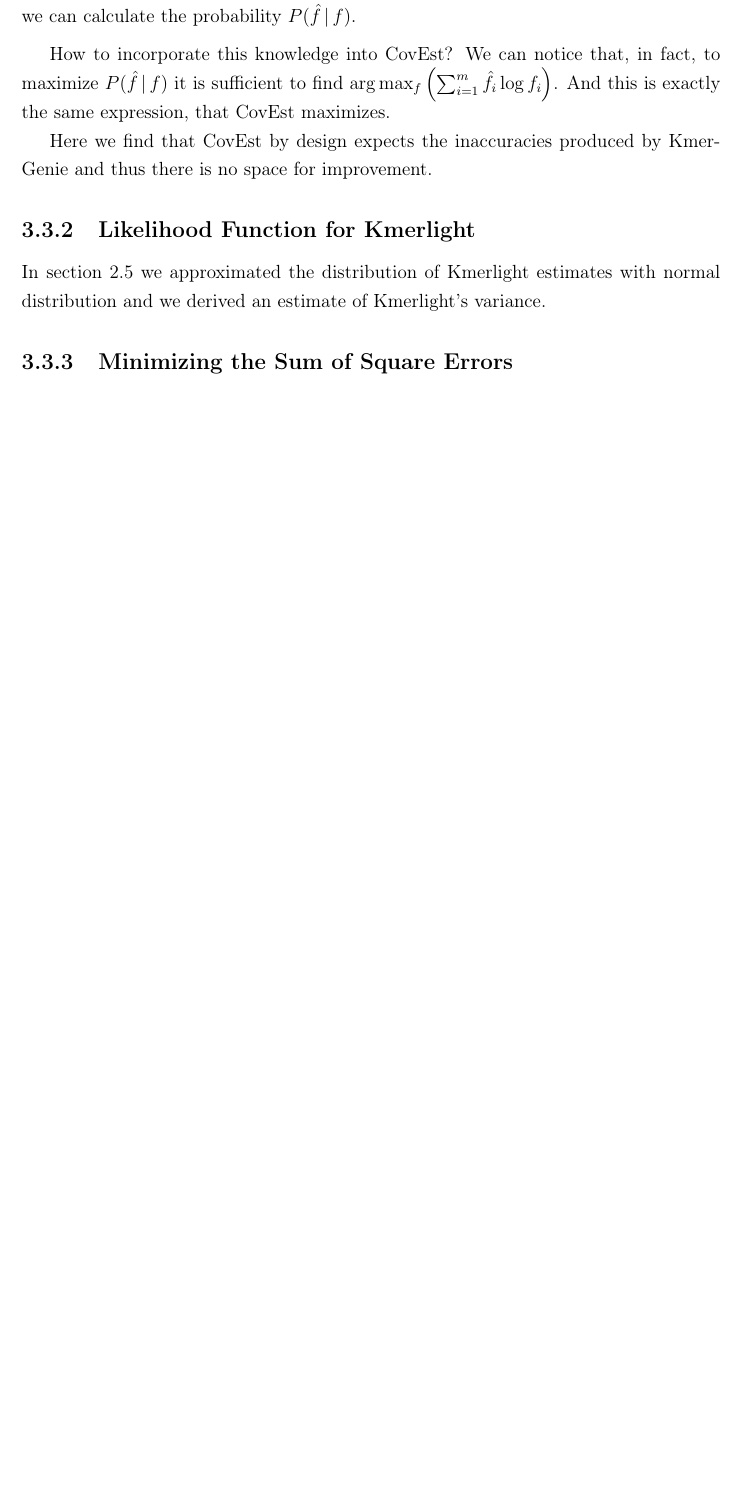
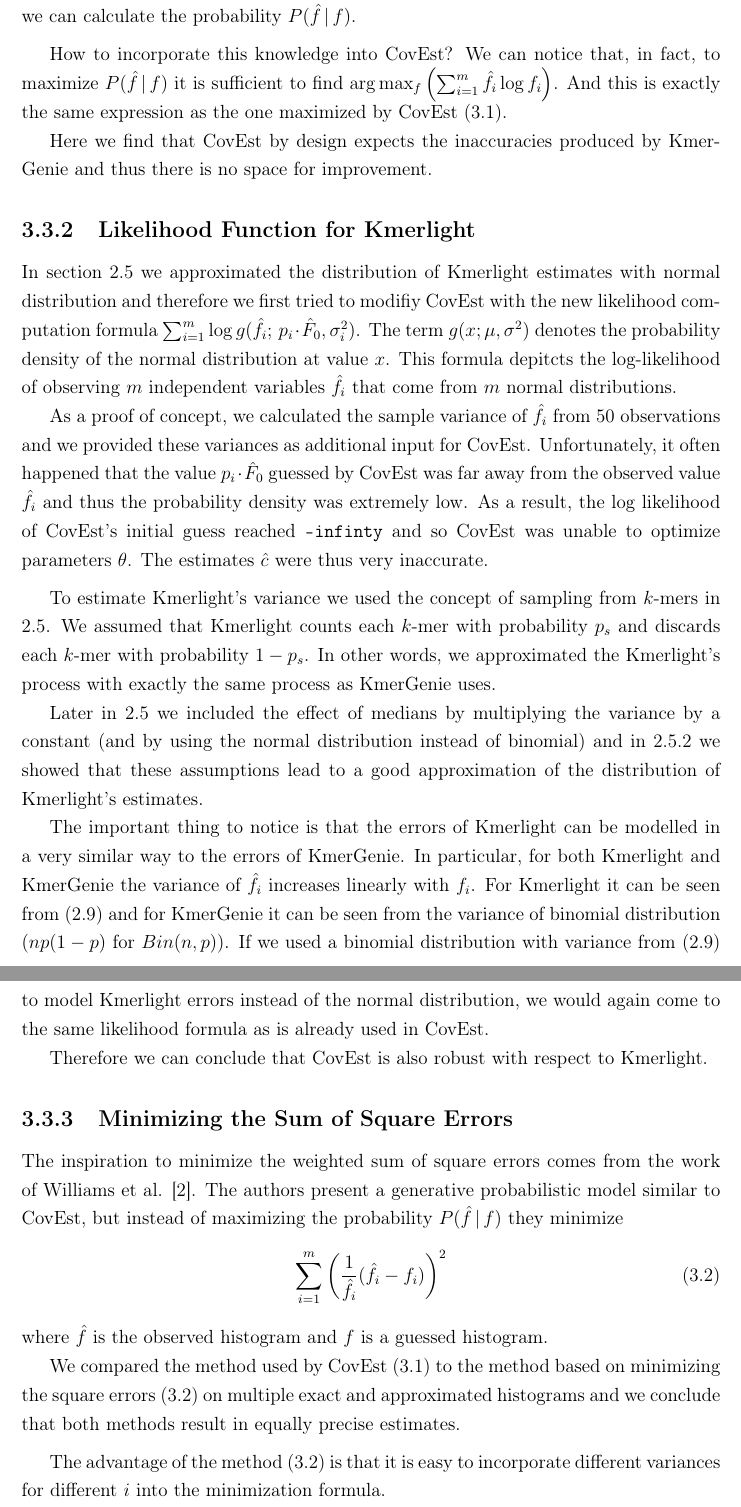
Before and after one commit to maaario/bachelor-thesis, a LaTeX thesis (main.tex, which reads chapter3/alternative-likelihood.tex): part of page 46 of 49 before the commit and two parts of pages 46 and 47 of 50 after it, the two joined at a grey line, cut so that both start at the same text, the shorter picture padded with empty space. Compiled offline with pdfLaTeX.

Commit message:
section 3.3.2 completed, section 3.3.3 started

```diff
--- a/chapter3/alternative-likelihood.tex
+++ b/chapter3/alternative-likelihood.tex
@@ -47,15 +47,72 @@ calculate the probability $P(\hat f\,|\,f)$.
 
 How to incorporate this knowledge into CovEst? We can notice that, in fact, to maximize
 $P(\hat f\,|\,f)$ it is sufficient to find $\arg \max_f \left(\sum_{i=1}^m \hat f_i \log f_i
-\right)$. And this is exactly the same expression, that CovEst maximizes.
+\right)$. And this is exactly the same expression as the one maximized by CovEst
+(\ref{eq:covest-likelihood}).
 
 Here we find that CovEst by design expects the inaccuracies produced by KmerGenie
 and thus there is no space for improvement.
 
+
+
+
 \subsection{Likelihood Function for Kmerlight}
 In section \ref{sec:estimation-variance} we approximated the distribution of Kmerlight
-estimates with normal distribution and we derived an estimate of Kmerlight's variance.
+estimates with normal distribution and therefore
+we first tried to modifiy CovEst with the new likelihood computation formula
+$\sum_{i=1}^m \log g(\hat f_i;\, p_i \cdot \hat F_0, \sigma_i^2)$. The term $g(x; \mu, \sigma^2)$
+denotes the probability density of the normal distribution at value $x$. This formula depitcts the
+log-likelihood of observing $m$ independent variables $\hat f_i$ that come from $m$
+normal distributions.
+
+As a proof of concept, we calculated the sample variance of $\hat f_i$ from 50 observations
+and we provided these variances as additional input for CovEst.
+Unfortunately, it often happened that the value $p_i \cdot \hat F_0$ guessed by CovEst was far
+away from the observed value $\hat f_i$ and thus the probability density was extremely low.
+As a result, the log likelihood of CovEst's initial guess reached \texttt{-infinty}
+and so CovEst was unable to optimize parameters $\theta$. The estimates $\hat c$
+were thus very inaccurate.
+
+\medskip
+
+To estimate Kmerlight's variance we used the concept of sampling from $k$-mers in
+\ref{sec:estimation-variance}. We assumed that Kmerlight counts each $k$-mer with probability
+$p_s$ and discards each $k$-mer with probability $1 - p_s$. In other words, we approximated
+the Kmerlight's process with exactly the same process as KmerGenie uses.
+
+Later in \ref{sec:estimation-variance} we included the effect of medians by multiplying the
+variance by a constant (and by using the normal distribution instead of binomial)
+and in \ref{sec:variance-experiments} we showed that these assumptions lead to a good
+approximation of the distribution of Kmerlight's estimates.
+
+The important thing to notice is that the errors of Kmerlight can be modelled in a very similar
+way to the errors of KmerGenie. In particular, for both Kmerlight and KmerGenie the variance
+of $\hat f_i$ increases linearly with $f_i$. For Kmerlight it can be seen from (\ref{eq:variance})
+and for KmerGenie it can be seen from the variance of binomial distribution
+($np(1-p)$ for $Bin(n,p)$). If we used a binomial distribution with variance from
+(\ref{eq:variance}) to model Kmerlight errors instead of the normal distribution, we would
+again come to the same likelihood formula as is already used in CovEst.
+
+Therefore we can conclude that CovEst is also robust with respect to Kmerlight.
+
 
 
 
 \subsection{Minimizing the Sum of Square Errors}
+The inspiration to minimize the weighted sum of square errors comes from the work of
+Williams et al. \cite{Williams2013}. The authors present a generative probabilistic
+model similar to CovEst, but instead of maximizing the probability $P(\hat f\,|\,f)$ they
+minimize
+\begin{equation} \label{eq:wminsq}
+\sum_{i=1}^m \left(\frac{1}{\hat f_i}(\hat f_i - f_i)\right)^2
+\end{equation}
+where $\hat f$ is the observed histogram and $f$ is a guessed histogram.
+
+We compared the method used by CovEst (\ref{eq:covest-likelihood}) to the method
+based on minimizing the square errors (\ref{eq:wminsq}) on multiple exact and approximated
+histograms and we conclude that both methods result in equally precise estimates.
+
+\medskip
+
+The advantage of the method (\ref{eq:wminsq}) is that it is easy to incorporate different
+variances for different $i$ into the minimization formula.
```
Also changed, not shown: chapter2/variance.tex (+1 -0 lines), chapter3/covest-and-kmerlight.tex (+2 -2 lines), chapter3/covest.tex (+3 -1 lines), chapter3/alternative-likelihood.tex (2 more changed lines).
